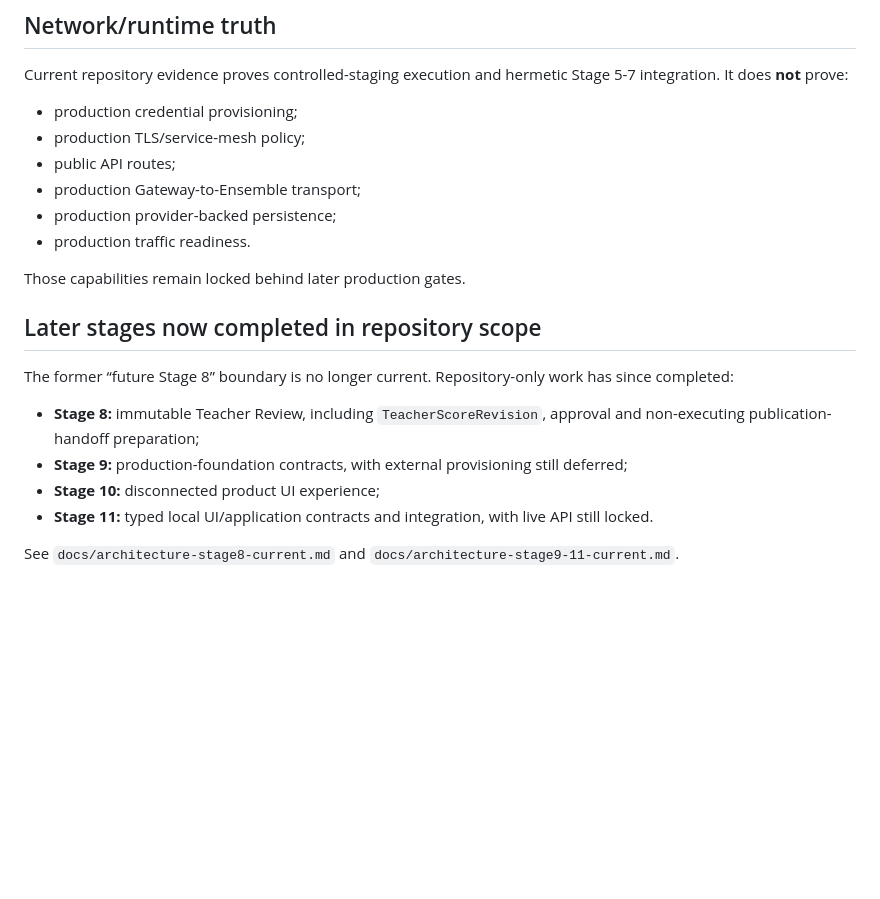
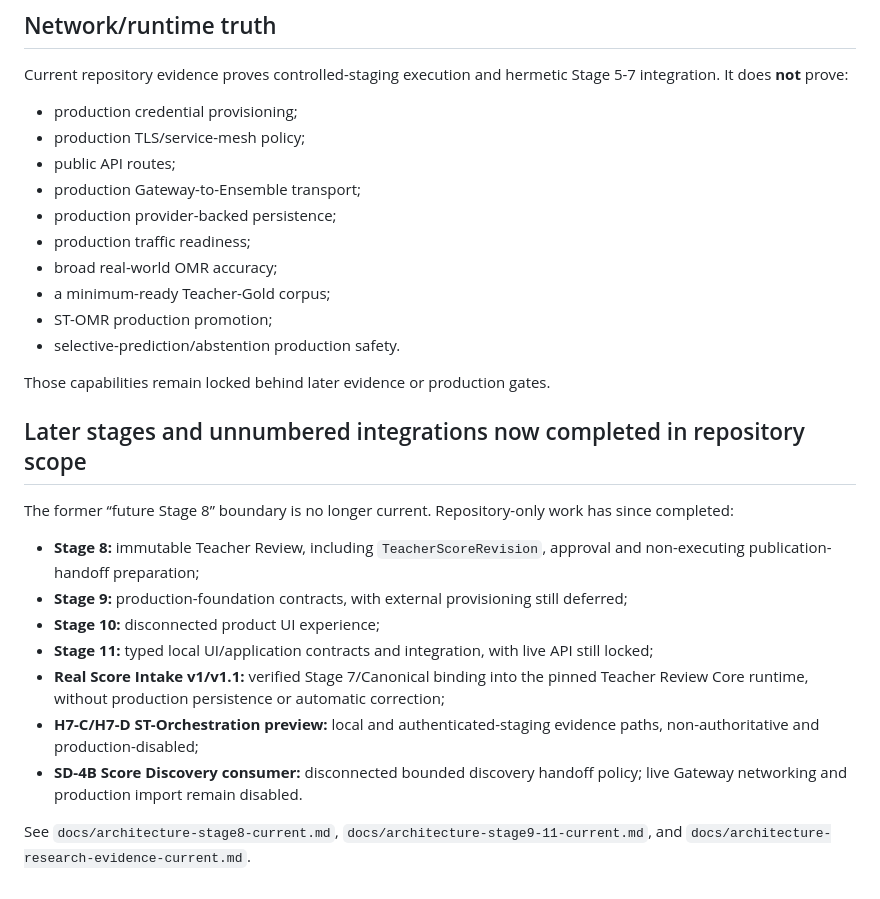
Before and after one commit to khfy7wpr5p-maker/scoremosaic-platform, a Markdown page: docs/architecture-stage5-7-current.md, the part around one of its changes. Drawn GitHub-style; blank space fills up the shorter version.

```diff
--- a/docs/architecture-stage5-7-current.md
+++ b/docs/architecture-stage5-7-current.md
@@ -119,17 +147,24 @@ Current repository evidence proves controlled-staging execution and hermetic Sta
 - public API routes;
 - production Gateway-to-Ensemble transport;
 - production provider-backed persistence;
-- production traffic readiness.
+- production traffic readiness;
+- broad real-world OMR accuracy;
+- a minimum-ready Teacher-Gold corpus;
+- ST-OMR production promotion;
+- selective-prediction/abstention production safety.
 
-Those capabilities remain locked behind later production gates.
+Those capabilities remain locked behind later evidence or production gates.
 
-## Later stages now completed in repository scope
+## Later stages and unnumbered integrations now completed in repository scope
 
 The former “future Stage 8” boundary is no longer current. Repository-only work has since completed:
 
 - **Stage 8:** immutable Teacher Review, including `TeacherScoreRevision`, approval and non-executing publication-handoff preparation;
 - **Stage 9:** production-foundation contracts, with external provisioning still deferred;
 - **Stage 10:** disconnected product UI experience;
-- **Stage 11:** typed local UI/application contracts and integration, with live API still locked.
+- **Stage 11:** typed local UI/application contracts and integration, with live API still locked;
+- **Real Score Intake v1/v1.1:** verified Stage 7/Canonical binding into the pinned Teacher Review Core runtime, without production persistence or automatic correction;
+- **H7-C/H7-D ST-Orchestration preview:** local and authenticated-staging evidence paths, non-authoritative and production-disabled;
+- **SD-4B Score Discovery consumer:** disconnected bounded discovery handoff policy; live Gateway networking and production import remain disabled.
 
-See `docs/architecture-stage8-current.md` and `docs/architecture-stage9-11-current.md`.
+See `docs/architecture-stage8-current.md`, `docs/architecture-stage9-11-current.md`, and `docs/architecture-research-evidence-current.md`.
```
Also changed, not shown: other parts of docs/architecture-stage5-7-current.md (+31 -3 lines).
